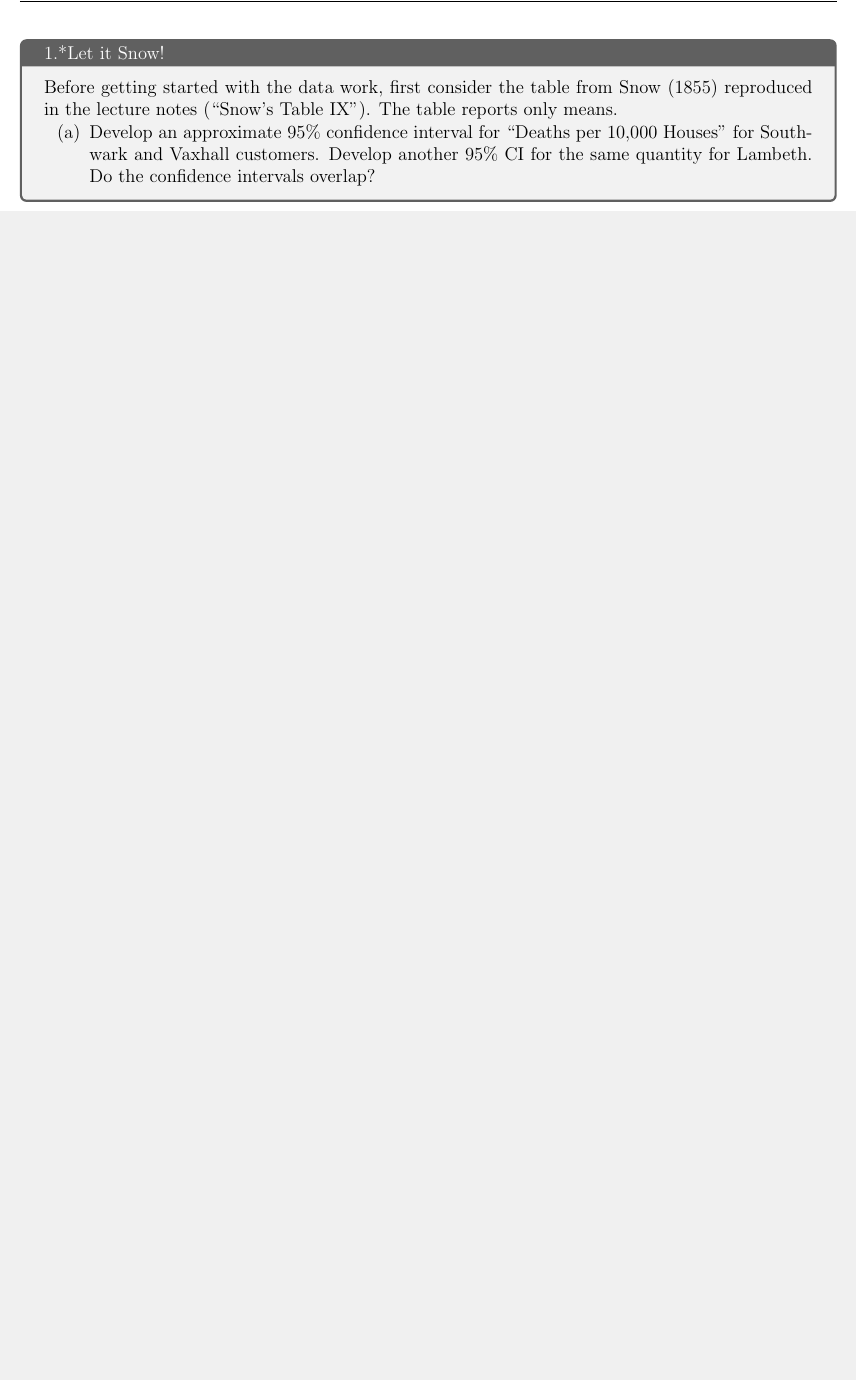
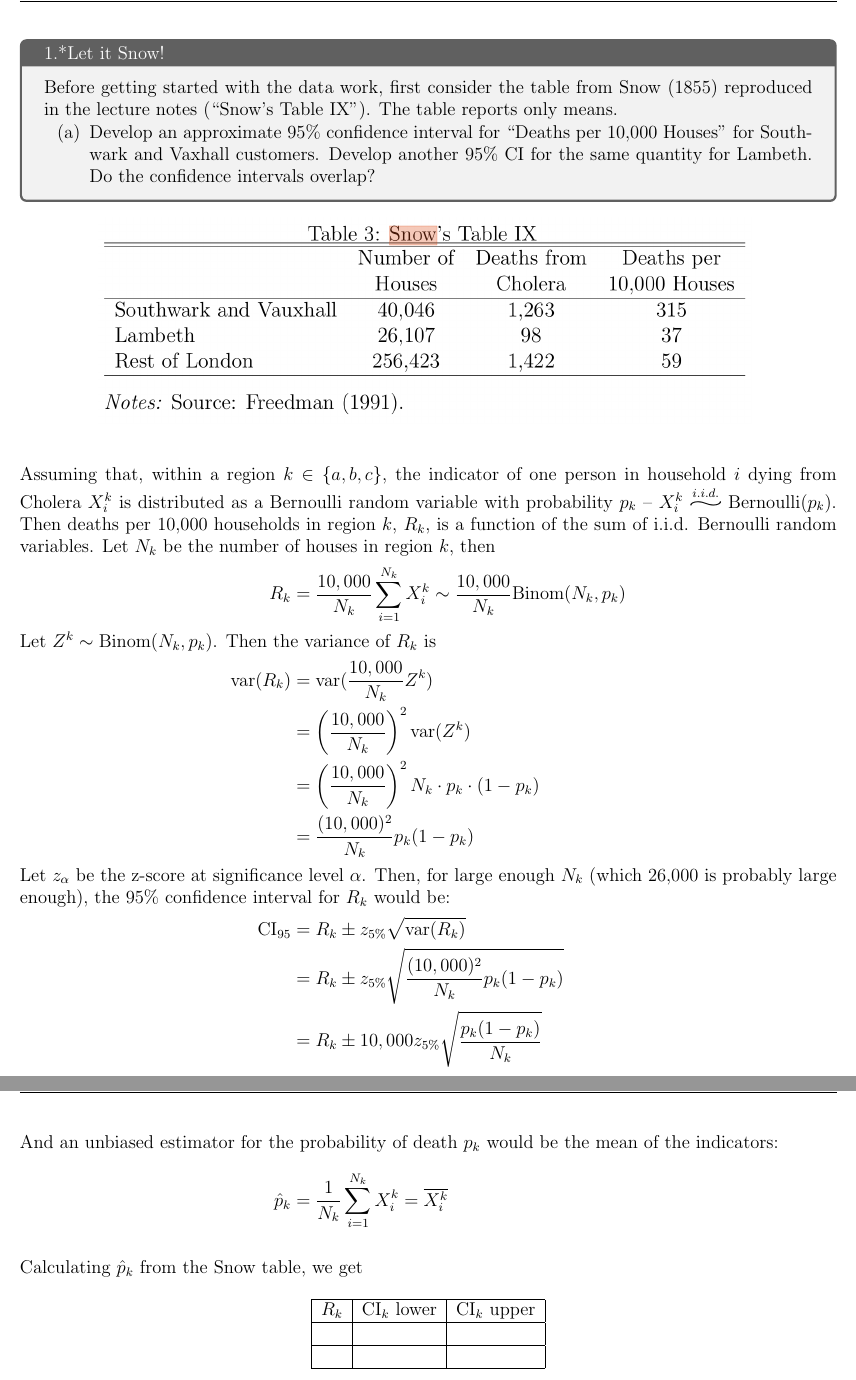
Before and after one commit to acwatt/are213, a LaTeX document (are213_ps1a.tex): part of page 1 of 10 before the commit and two parts of pages 1 and 2 of 11 after it, the two joined at a grey line, cut so that both start at the same text, the shorter picture padded with empty space. Compiled offline with pdfLaTeX.

Commit message:
Updates from Overleaf

```diff
--- a/are213_ps1a.tex
+++ b/are213_ps1a.tex
@@ -1,6 +1,6 @@
 \documentclass[12pt]{article}
 \usepackage{preamble}
-\graphicspath{{pics/hw1/}}
+\graphicspath{{pics/ps1a/}}
 \begin{document}
 % \maketitle
 \lhead{Problem Set 1a}
@@ -35,6 +35,42 @@ reproduced in the lecture notes (“Snow’s Table IX”). The table reports onl
     \end{enumerate}
 }
 
+\begin{figure}[h!]
+\centering
+\includegraphics[width=0.8\textwidth]{snow_table}
+\label{fig-1}
+\end{figure}
+
+\begin{align*}
+\intertext{Assuming that, within a region $k\in\{a, b, c\}$, the indicator of one person in household $i$ dying from Cholera $X^k_i$ is distributed as a Bernoulli random variable with probability $p_k$ -- $X^k_i\iid \text{Bernoulli}(p_k)$. Then deaths per 10,000 households in region $k$, $R_k$, is a function of the sum of i.i.d. Bernoulli random variables. Let $N_k$ be the number of houses in region $k$, then}
+R_k &= \frac{10,000}{N_k}\sum\limits_{i=1}^{N_k}X^k_i
+    \sim  \frac{10,000}{N_k}\text{Binom}(N_k, p_k)
+\intertext{Let $Z^k\sim\text{Binom}(N_k, p_k)$. Then the variance of $R_k$ is}
+\text{var}(R_k) &= \text{var}(\frac{10,000}{N_k}Z^k) \\
+    &= \left(\frac{10,000}{N_k}\right)^2\text{var}(Z^k) \\
+    &= \left(\frac{10,000}{N_k}\right)^2 N_k\cdot p_k\cdot (1-p_k) \\
+    &= \frac{(10,000)^2}{N_k} p_k(1-p_k) \\
+\intertext{Let $ z_{\alpha}$ be the z-score at significance level $\alpha$. Then, for large enough $N_k$ (which 26,000 is probably large enough), the 95\% confidence interval for $R_k$ would be:}
+\text{CI}_{95} &= R_k \pm z_{5\%}\sqrt{\text{var}(R_k)} \\
+    &= R_k \pm z_{5\%}\sqrt{\frac{(10,000)^2}{N_k} p_k(1-p_k) } \\
+    &= R_k \pm 10,000z_{5\%}\sqrt{\frac{p_k(1-p_k)}{N_k}} \\
+\intertext{And an unbiased estimator for the probability of death $p_k$ would be the mean of the indicators:}
+\hat{p}_k &= \frac{1}{N_k}\sum\limits_{i=1}^{N_k}X^k_i = \overline{X^k_i}
+\end{align*}
+
+Calculating $\hat{p}_k$ from the Snow table, we get
+\begin{table}[h!]
+\centering
+\begin{tabular}{|c|c|c|}
+\hline
+$R_k$ & CI$_k$ lower & CI$_k$ upper \\
+\hline
+      &              &              \\
+\hline
+      &              &             \\
+\hline
+\end{tabular}
+\end{table}
 
 
 %%%%%%%%%%%%%%%%%
```
Also changed, not shown: are213_ps0.tex (+1 -1 lines), preamble.sty (+13 -0 lines), pics/ps0/Q3c.png (renamed from pics/hw1/Q3c.png), pics/ps0/Q3e_p1.png (renamed from pics/hw1/Q3e_p1.png), pics/ps0/Q3e_p2.png (renamed from pics/hw1/Q3e_p2.png).
